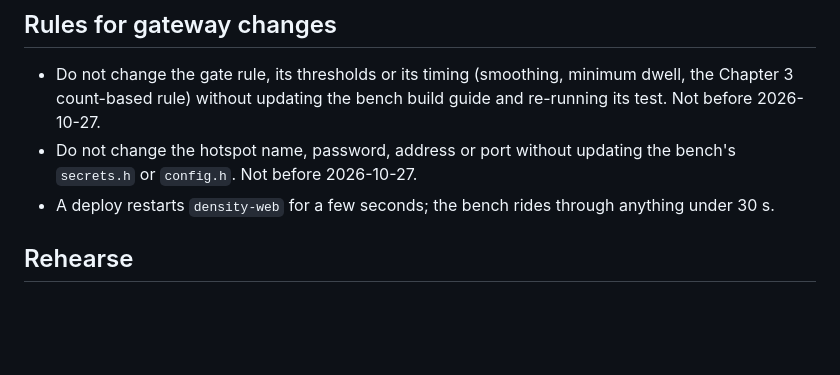
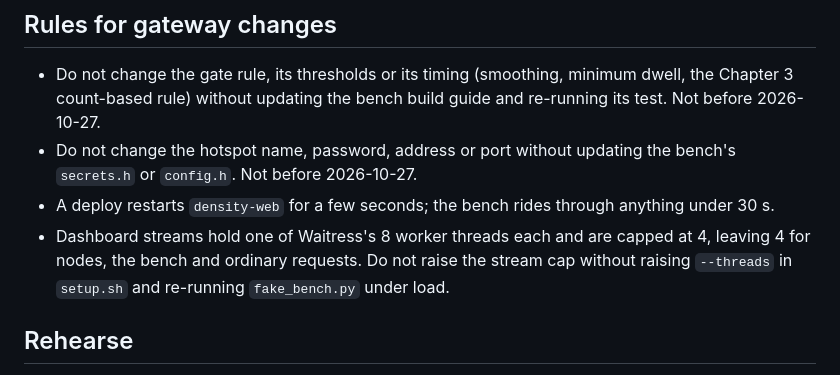
Before and after one commit to cikeyz/alerto-revamp, a Markdown page: docs/bench-contract.md, the part around the change. Drawn GitHub-style; blank space fills up the shorter version.

Commit message:
docs: note the stream cap and thread budget in the bench contract

```diff
--- a/docs/bench-contract.md
+++ b/docs/bench-contract.md
@@ -50,6 +50,9 @@ From the bench build guide (bench test checklist, steps 2, 3 and 5):
 - Do not change the hotspot name, password, address or port without updating the bench's `secrets.h` or
   `config.h`. Not before 2026-10-27.
 - A deploy restarts `density-web` for a few seconds; the bench rides through anything under 30 s.
+- Dashboard streams hold one of Waitress's 8 worker threads each and are capped at 4, leaving 4 for nodes, the
+  bench and ordinary requests. Do not raise the stream cap without raising `--threads` in `setup.sh` and
+  re-running `fake_bench.py` under load.
 
 ## Rehearse
 
```
